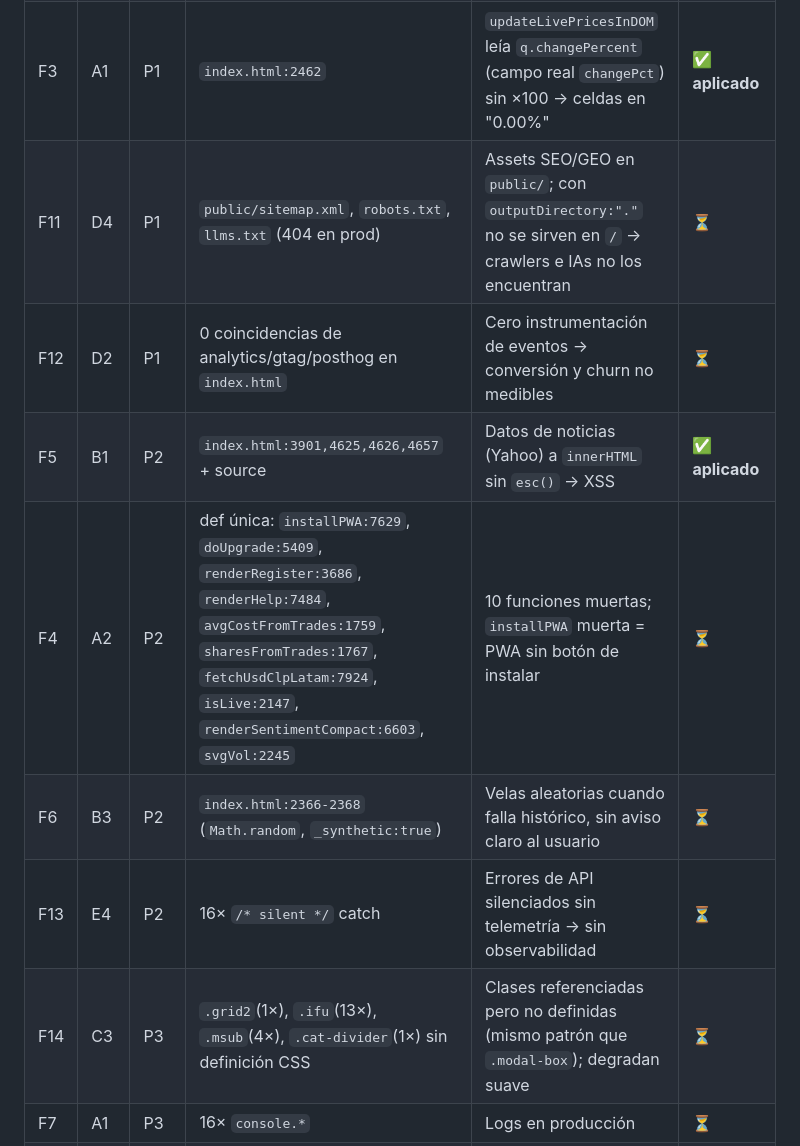
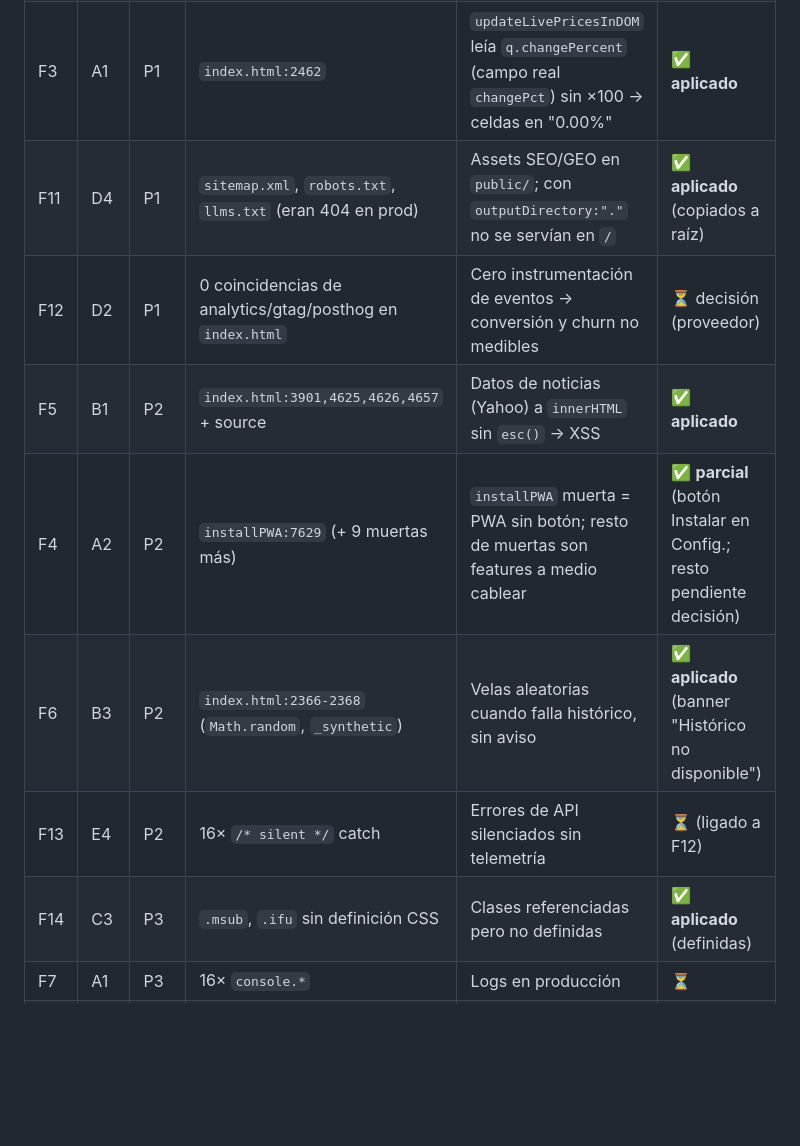
Before and after one commit to walterlamadriz-ai/magnova-invest, a Markdown page: AUDITORIA_360_RESULTADOS.md, the part around the change. GitHub-like rendering; blank space fills up the shorter version.

Commit message:
docs: actualizar estado de hallazgos aplicados (F4/F6/F11/F14)

```diff
--- a/AUDITORIA_360_RESULTADOS.md
+++ b/AUDITORIA_360_RESULTADOS.md
@@ -63,13 +63,13 @@ noticias), F8 (token muerto). **Pendiente de decisión de negocio:** F1 (activar
 | F1 | D1 | **P0** | `index.html:7597` CTA→`startTrial()`; `doUpgrade()` def `5409`, 0 llamadas | Sin camino de pago: el upgrade activa trial, el checkout Stripe es código muerto → ingreso $0 | ⏳ decisión |
 | F2 | B1 | P1 | `api/create-checkout.js:54-58` | `success/cancelUrl` del cliente usados directo como redirect Stripe → open-redirect | ✅ **aplicado** (whitelist host) |
 | F3 | A1 | P1 | `index.html:2462` | `updateLivePricesInDOM` leía `q.changePercent` (campo real `changePct`) sin ×100 → celdas en "0.00%" | ✅ **aplicado** |
-| F11 | D4 | P1 | `public/sitemap.xml`, `robots.txt`, `llms.txt` (404 en prod) | Assets SEO/GEO en `public/`; con `outputDirectory:"."` no se sirven en `/` → crawlers e IAs no los encuentran | ⏳ |
-| F12 | D2 | P1 | 0 coincidencias de analytics/gtag/posthog en `index.html` | Cero instrumentación de eventos → conversión y churn no medibles | ⏳ |
+| F11 | D4 | P1 | `sitemap.xml`, `robots.txt`, `llms.txt` (eran 404 en prod) | Assets SEO/GEO en `public/`; con `outputDirectory:"."` no se servían en `/` | ✅ **aplicado** (copiados a raíz) |
+| F12 | D2 | P1 | 0 coincidencias de analytics/gtag/posthog en `index.html` | Cero instrumentación de eventos → conversión y churn no medibles | ⏳ decisión (proveedor) |
 | F5 | B1 | P2 | `index.html:3901,4625,4626,4657` + source | Datos de noticias (Yahoo) a `innerHTML` sin `esc()` → XSS | ✅ **aplicado** |
-| F4 | A2 | P2 | def única: `installPWA:7629`, `doUpgrade:5409`, `renderRegister:3686`, `renderHelp:7484`, `avgCostFromTrades:1759`, `sharesFromTrades:1767`, `fetchUsdClpLatam:7924`, `isLive:2147`, `renderSentimentCompact:6603`, `svgVol:2245` | 10 funciones muertas; `installPWA` muerta = PWA sin botón de instalar | ⏳ |
-| F6 | B3 | P2 | `index.html:2366-2368` (`Math.random`, `_synthetic:true`) | Velas aleatorias cuando falla histórico, sin aviso claro al usuario | ⏳ |
-| F13 | E4 | P2 | 16× `/* silent */` catch | Errores de API silenciados sin telemetría → sin observabilidad | ⏳ |
-| F14 | C3 | P3 | `.grid2`(1×), `.ifu`(13×), `.msub`(4×), `.cat-divider`(1×) sin definición CSS | Clases referenciadas pero no definidas (mismo patrón que `.modal-box`); degradan suave | ⏳ |
+| F4 | A2 | P2 | `installPWA:7629` (+ 9 muertas más) | `installPWA` muerta = PWA sin botón; resto de muertas son features a medio cablear | ✅ **parcial** (botón Instalar en Config.; resto pendiente decisión) |
+| F6 | B3 | P2 | `index.html:2366-2368` (`Math.random`, `_synthetic`) | Velas aleatorias cuando falla histórico, sin aviso | ✅ **aplicado** (banner "Histórico no disponible") |
+| F13 | E4 | P2 | 16× `/* silent */` catch | Errores de API silenciados sin telemetría | ⏳ (ligado a F12) |
+| F14 | C3 | P3 | `.msub`, `.ifu` sin definición CSS | Clases referenciadas pero no definidas | ✅ **aplicado** (definidas) |
 | F7 | A1 | P3 | 16× `console.*` | Logs en producción | ⏳ |
 | F8 | A5 | P3 | `var(--aborder)` 1× sin def | Token CSS muerto | ✅ **aplicado** (`--grn-lt`) |
 
```
